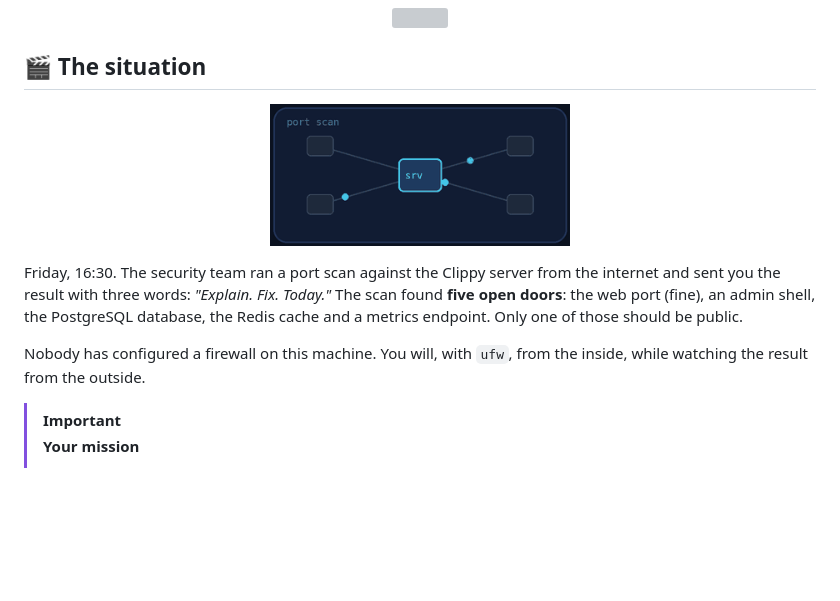
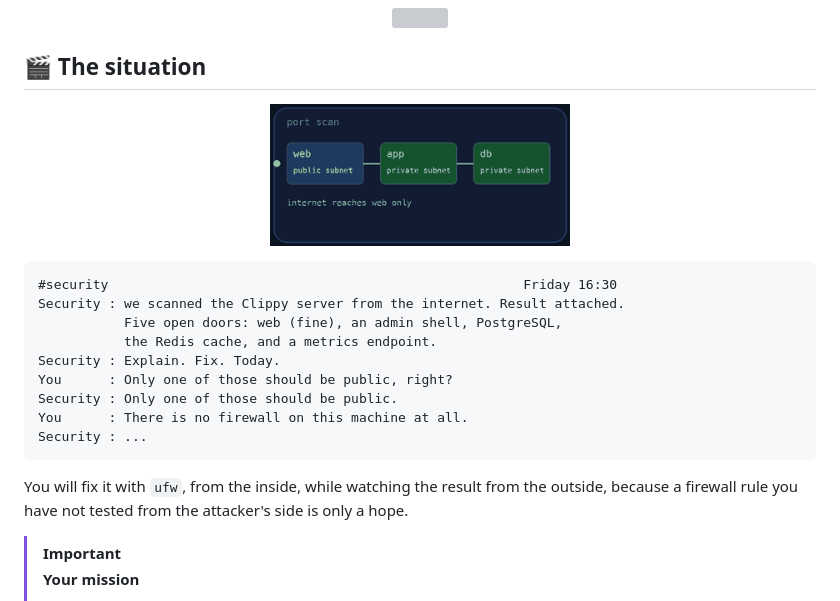
Before and after one commit to professordiogodev/devops-lab-ufw-the-outsider, a Markdown page: README.md, the part around one of its changes. Drawn GitHub-style; pictures changed too: assets/gifs/situation.gif; blank space fills up the shorter version; grey boxes are pictures that could not be loaded.

Commit message:
Lab: ufw-the-outsider

````diff
--- a/README.md
+++ b/README.md
@@ -26,7 +26,17 @@
 
-Friday, 16:30. The security team ran a port scan against the Clippy server from the internet and sent you the result with three words: *"Explain. Fix. Today."* The scan found **five open doors**: the web port (fine), an admin shell, the PostgreSQL database, the Redis cache and a metrics endpoint. Only one of those should be public.
+```text
+#security                                                     Friday 16:30
+Security : we scanned the Clippy server from the internet. Result attached.
+           Five open doors: web (fine), an admin shell, PostgreSQL,
+           the Redis cache, and a metrics endpoint.
+Security : Explain. Fix. Today.
+You      : Only one of those should be public, right?
+Security : Only one of those should be public.
+You      : There is no firewall on this machine at all.
+Security : ...
+```
 
-Nobody has configured a firewall on this machine. You will, with `ufw`, from the inside, while watching the result from the outside.
+You will fix it with `ufw`, from the inside, while watching the result from the outside, because a firewall rule you have not tested from the attacker's side is only a hope.
 
 > [!IMPORTANT]
 > **Your mission**
````
Also changed, not shown: other parts of README.md (+1 -1 lines), LAB.md (+12 -2 lines), 2 other files.
